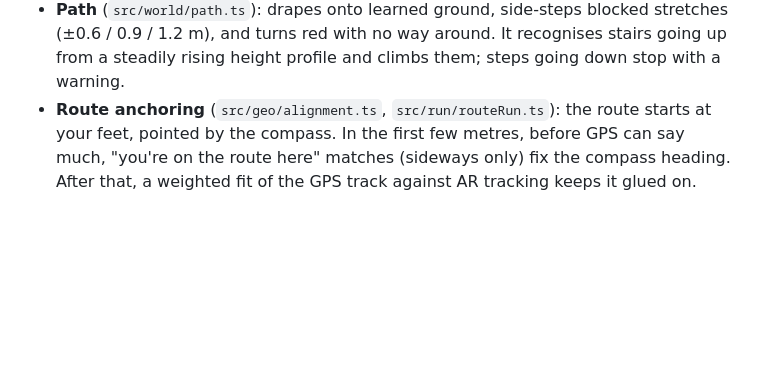
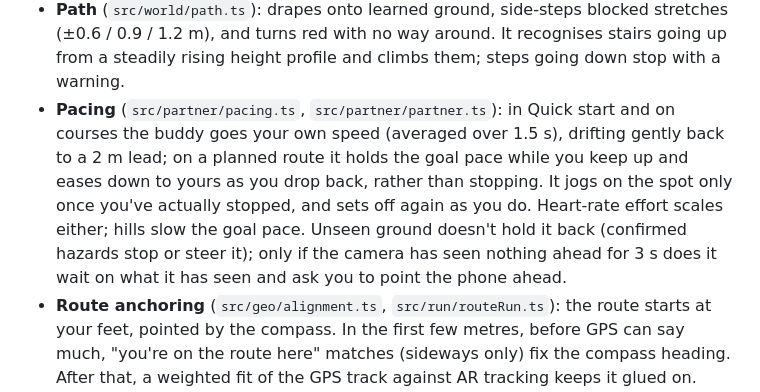
Before and after one commit to Jozeph-Zemambo/rerev, a Markdown page: README.md, the part around the change. Rendered like a GitHub page; blank space fills up the shorter version.

Commit message:
Describe how the buddy paces you
How it decides its speed changed: Quick start and courses go your speed,
map routes keep the goal pace but ease down to yours, and unseen ground
no longer holds it back. The architecture notes now say so.

```diff
--- a/README.md
+++ b/README.md
@@ -60,6 +60,7 @@ flowchart LR
 
 - **Ground and obstacles** (`src/world/surfaceMap.ts`): depth points become 3D positions in the room and are judged by their height above the *local* ground. That way slopes are followed, things sticking up 15 cm+ are obstacles, and drop-offs are flagged. Phone depth is noisy while walking, so no single reading makes a hazard: each 20 cm cell weighs up, over time, how much of what it saw was obstacle, drop or floor, trusting near readings far more than distant ones, and a hazard is confirmed only when it clearly dominates, seen from within 2.8 m, from more than one spot, with a neighbouring cell agreeing. The phone's floor detection outranks depth: it sets ground heights, rules out drops where it sees floor, discounts depth frames that sit off the floor, and moves the whole map when the phone's world drifts up or down. On map routes, kerbs (up to 20 cm) are stepped over rather than avoided. Hazards are remembered while out of view and cleared once bare floor is seen there again.
 - **Path** (`src/world/path.ts`): drapes onto learned ground, side-steps blocked stretches (±0.6 / 0.9 / 1.2 m), and turns red with no way around. It recognises stairs going up from a steadily rising height profile and climbs them; steps going down stop with a warning.
+- **Pacing** (`src/partner/pacing.ts`, `src/partner/partner.ts`): in Quick start and on courses the buddy goes your own speed (averaged over 1.5 s), drifting gently back to a 2 m lead; on a planned route it holds the goal pace while you keep up and eases down to yours as you drop back, rather than stopping. It jogs on the spot only once you've actually stopped, and sets off again as you do. Heart-rate effort scales either; hills slow the goal pace. Unseen ground doesn't hold it back (confirmed hazards stop or steer it); only if the camera has seen nothing ahead for 3 s does it wait on what it has seen and ask you to point the phone ahead.
 - **Route anchoring** (`src/geo/alignment.ts`, `src/run/routeRun.ts`): the route starts at your feet, pointed by the compass. In the first few metres, before GPS can say much, "you're on the route here" matches (sideways only) fix the compass heading. After that, a weighted fit of the GPS track against AR tracking keeps it glued on. Progress along the route uses your direction of travel, so out-and-back streets don't confuse it. `npm run bench:align` simulates 40 runs per route with a 20° compass error and ±4 m GPS, for a runner on the pavement and one following the drawn line. The drawn route ends up about 0.5 m from the real one, and route matching never does worse than GPS alone.
 - **Callouts** (`src/run/callouts.ts`): the buddy calls turns about 30 m before them, plus kilometre splits, halfway and the final stretch.
 - **Voice lines** (`src/voice/lines.ts`): everything the buddy says out loud is a fixed line from one catalog, so it can be recorded once. The voice says the generic line ("Left turn coming up!", "One K done!"); the speech bubble carries the specifics ("Left onto Richard Rd in 30 m", "1 km done in 5:57"). A line plays `public/audio/lines/<id>.mp3` if that id is listed in `manifest.json`, and otherwise the browser voice reads its text. `npm run voice:lines` writes the recording script to `voice-script/lines.csv` (id, text, mood, delivery note, filename) and rebuilds the manifest from the clips in the folder.
```
